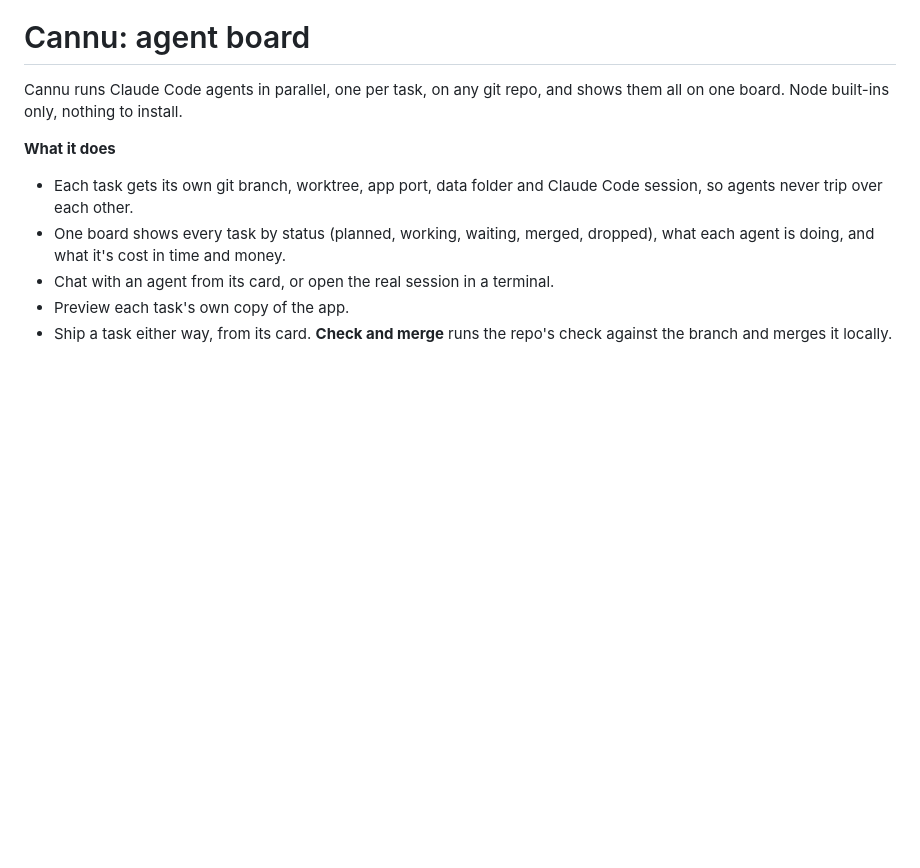
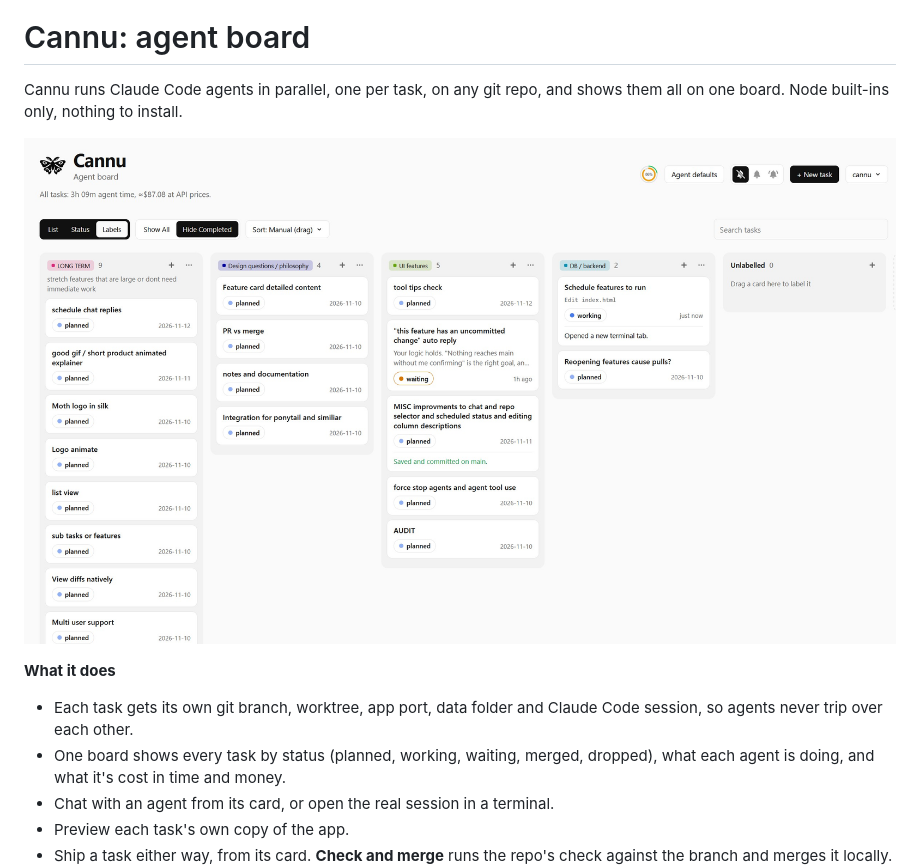
Before and after one commit to ohlai/cannu, a Markdown page: README.md, the part around the change. Drawn GitHub-style; pictures changed too: docs/images/dashboard.jpg (added); blank space fills up the shorter version.

Commit message:
Ignore notes/, add dashboard screenshot to README

```diff
--- a/README.md
+++ b/README.md
@@ -4,6 +4,8 @@
 
 Cannu runs Claude Code agents in parallel, one per task, on any git repo,
 and shows them all on one board. Node built-ins only, nothing to install.
+
+![Cannu dashboard](docs/images/dashboard.jpg)
 
 **What it does**
 
```
Also changed, not shown: 1 other file.
